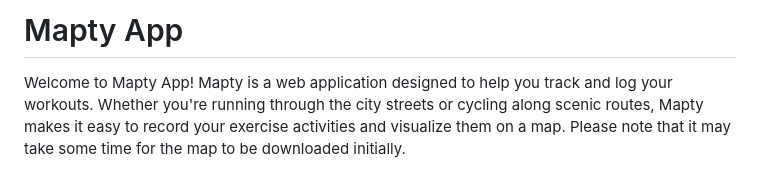
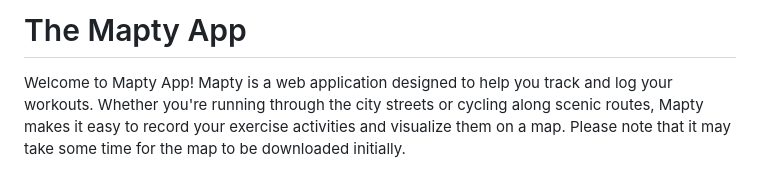
Before and after one commit to karinatimm/Mapty-App, a Markdown page: README.md, the part around the change. Rendered like a GitHub page.

```diff
--- a/README.md
+++ b/README.md
@@ -1,4 +1,4 @@
-# Mapty App
+# The Mapty App
 
 Welcome to Mapty App! Mapty is a web application designed to help you track and log your workouts. Whether you're running through the city streets or cycling along scenic routes, Mapty makes it easy to record your exercise activities and visualize them on a map. Please note that it may take some time for the map to be downloaded initially.
 
```
